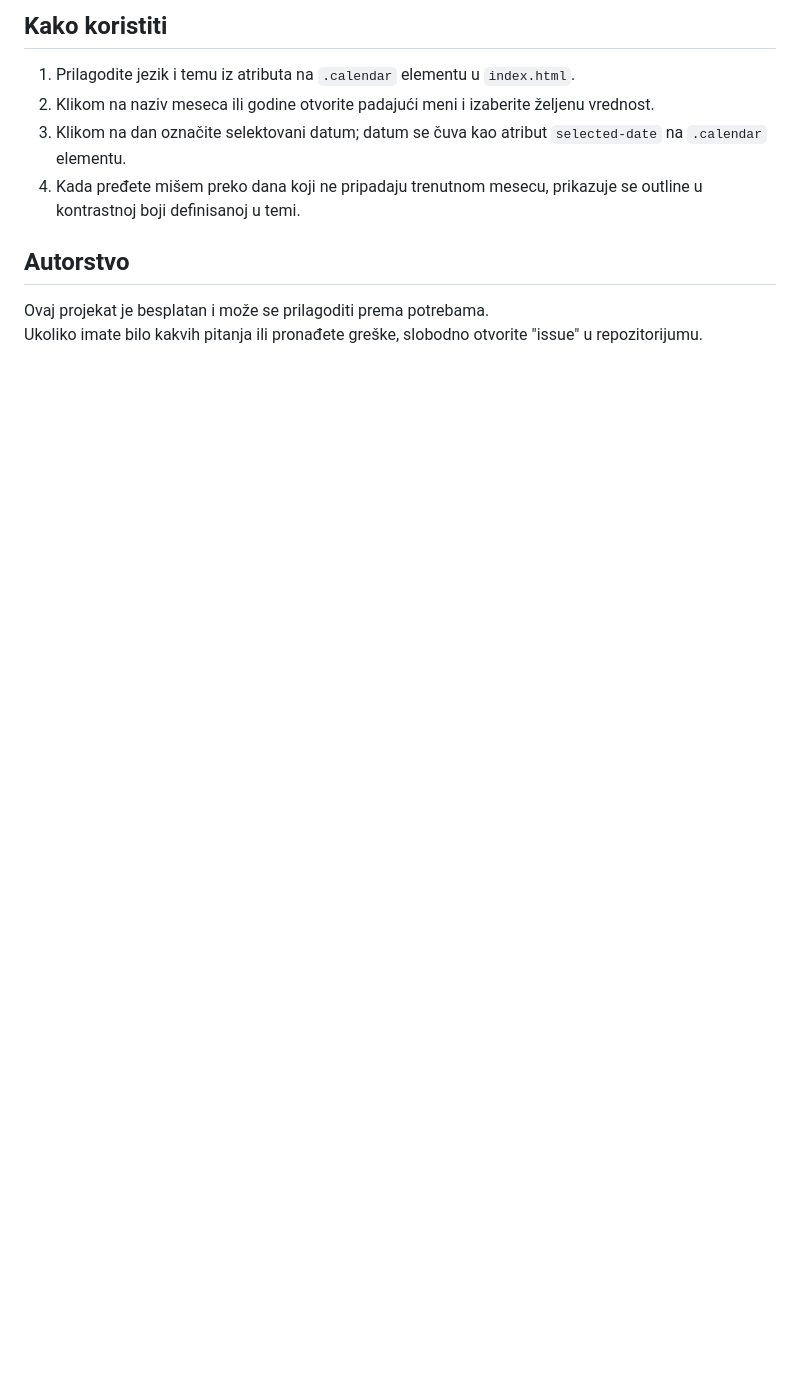
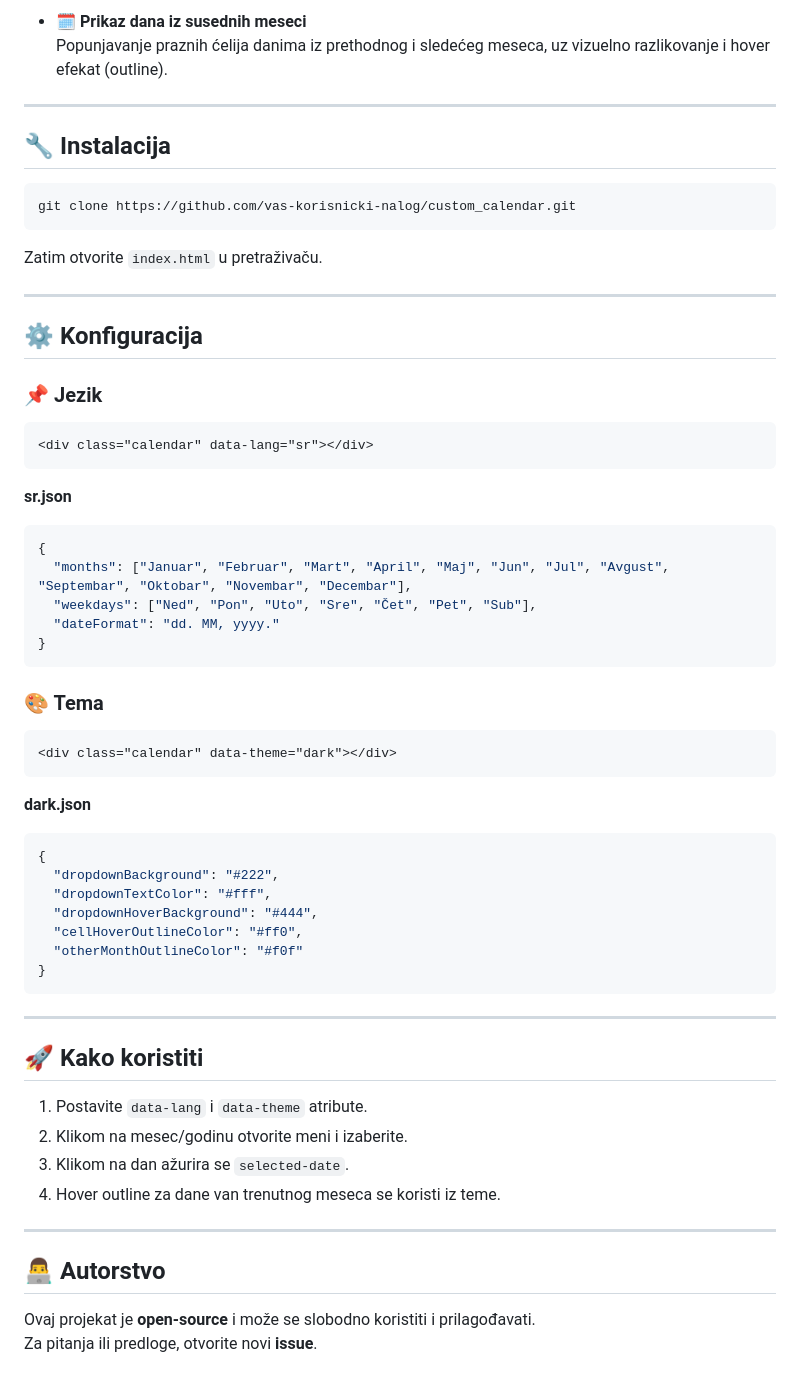
Before and after one commit to ivicastasuk/custom_calendar, a Markdown page: README.md, the part around the change printed below. GitHub-like rendering; blank space fills up the shorter version.

````diff
--- a/README.md
+++ b/README.md
@@ -45,10 +28,66 @@ Custom Calendar je prilagodljivi kalendar implementiran pomoću HTML, CSS i Java
 
-## Kako koristiti
-1. Prilagodite jezik i temu iz atributa na `.calendar` elementu u `index.html`.
-2. Klikom na naziv meseca ili godine otvorite padajući meni i izaberite željenu vrednost.
-3. Klikom na dan označite selektovani datum; datum se čuva kao atribut `selected-date` na `.calendar` elementu.
-4. Kada pređete mišem preko dana koji ne pripadaju trenutnom mesecu, prikazuje se outline u kontrastnoj boji definisanoj u temi.
+- 🗓️ **Prikaz dana iz susednih meseci**
+  Popunjavanje praznih ćelija danima iz prethodnog i sledećeg meseca, uz vizuelno razlikovanje i hover efekat (outline).
 
-## Autorstvo
-Ovaj projekat je besplatan i može se prilagoditi prema potrebama.
-Ukoliko imate bilo kakvih pitanja ili pronađete greške, slobodno otvorite "issue" u repozitorijumu.
+---
+
+## 🔧 Instalacija
+
+```bash
+git clone https://github.com/vas-korisnicki-nalog/custom_calendar.git
+```
+
+Zatim otvorite `index.html` u pretraživaču.
+
+---
+
+## ⚙️ Konfiguracija
+
+### 📌 Jezik
+
+```html
+<div class="calendar" data-lang="sr"></div>
+```
+
+**sr.json**
+```json
+{
+  "months": ["Januar", "Februar", "Mart", "April", "Maj", "Jun", "Jul", "Avgust", "Septembar", "Oktobar", "Novembar", "Decembar"],
+  "weekdays": ["Ned", "Pon", "Uto", "Sre", "Čet", "Pet", "Sub"],
+  "dateFormat": "dd. MM, yyyy."
+}
+```
+
+### 🎨 Tema
+
+```html
+<div class="calendar" data-theme="dark"></div>
+```
+
+**dark.json**
+```json
+{
+  "dropdownBackground": "#222",
+  "dropdownTextColor": "#fff",
+  "dropdownHoverBackground": "#444",
+  "cellHoverOutlineColor": "#ff0",
+  "otherMonthOutlineColor": "#f0f"
+}
+```
+
+---
+
+## 🚀 Kako koristiti
+
+1. Postavite `data-lang` i `data-theme` atribute.
+2. Klikom na mesec/godinu otvorite meni i izaberite.
+3. Klikom na dan ažurira se `selected-date`.
+4. Hover outline za dane van trenutnog meseca se koristi iz teme.
+
+---
+
+## 👨‍💻 Autorstvo
+
+Ovaj projekat je **open-source** i može se slobodno koristiti i prilagođavati.
+Za pitanja ili predloge, otvorite novi **issue**.
+
````
Also changed, not shown: other parts of README.md (+115 -35 lines).
